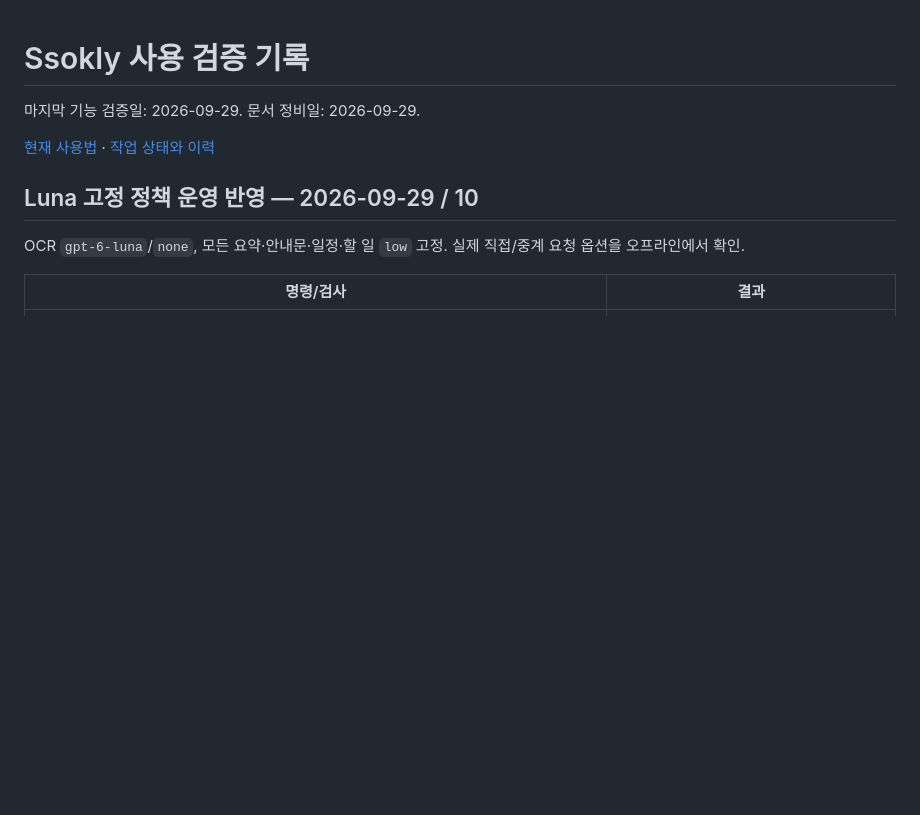
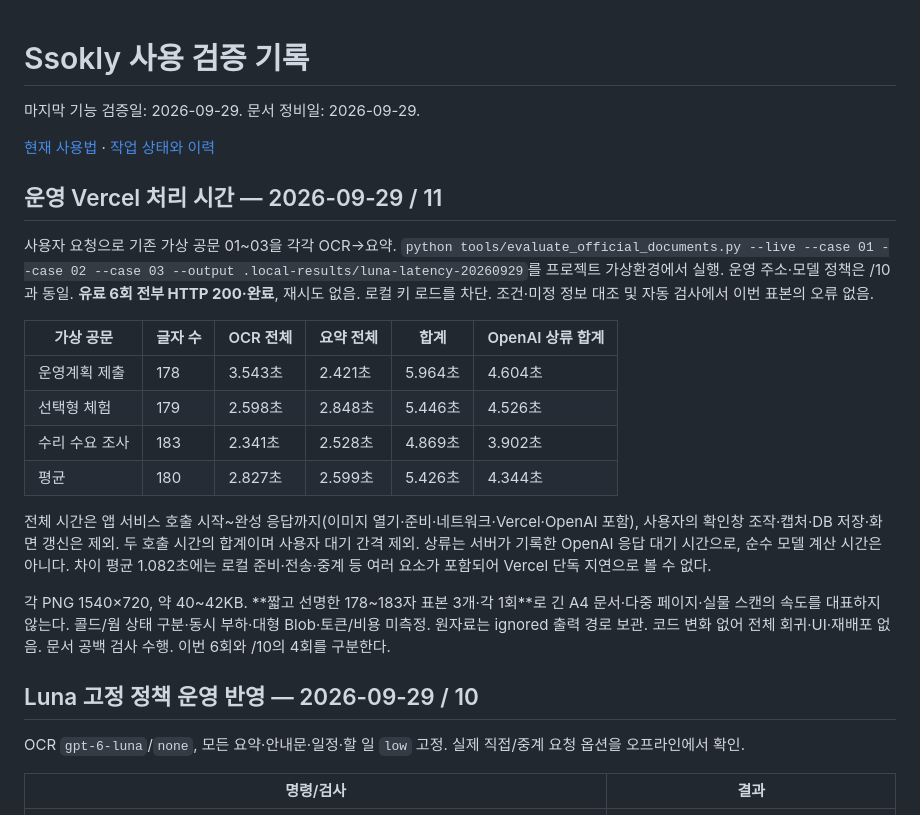
Before and after one commit to hjpapa/Ssokly, a Markdown page: VALIDATION.md, the part around the change. GitHub-like rendering; blank space fills up the shorter version.

Commit message:
Record production relay latency on synthetic notices

```diff
--- a/VALIDATION.md
+++ b/VALIDATION.md
@@ -3,6 +3,21 @@
 마지막 기능 검증일: 2026-09-29. 문서 정비일: 2026-09-29.
 
 [현재 사용법](README.md) · [작업 상태와 이력](STATUS.md)
+
+## 운영 Vercel 처리 시간 — 2026-09-29 / 11
+
+사용자 요청으로 기존 가상 공문 01~03을 각각 OCR→요약. `python tools/evaluate_official_documents.py --live --case 01 --case 02 --case 03 --output .local-results/luna-latency-20260929`를 프로젝트 가상환경에서 실행. 운영 주소·모델 정책은 /10과 동일. **유료 6회 전부 HTTP 200·완료**, 재시도 없음. 로컬 키 로드를 차단. 조건·미정 정보 대조 및 자동 검사에서 이번 표본의 오류 없음.
+
+| 가상 공문 | 글자 수 | OCR 전체 | 요약 전체 | 합계 | OpenAI 상류 합계 |
+| --- | --- | --- | --- | --- | --- |
+| 운영계획 제출 | 178 | 3.543초 | 2.421초 | 5.964초 | 4.604초 |
+| 선택형 체험 | 179 | 2.598초 | 2.848초 | 5.446초 | 4.526초 |
+| 수리 수요 조사 | 183 | 2.341초 | 2.528초 | 4.869초 | 3.902초 |
+| 평균 | 180 | 2.827초 | 2.599초 | 5.426초 | 4.344초 |
+
+전체 시간은 앱 서비스 호출 시작~완성 응답까지(이미지 열기·준비·네트워크·Vercel·OpenAI 포함), 사용자의 확인창 조작·캡처·DB 저장·화면 갱신은 제외. 두 호출 시간의 합계이며 사용자 대기 간격 제외. 상류는 서버가 기록한 OpenAI 응답 대기 시간으로, 순수 모델 계산 시간은 아니다. 차이 평균 1.082초에는 로컬 준비·전송·중계 등 여러 요소가 포함되어 Vercel 단독 지연으로 볼 수 없다.
+
+각 PNG 1540×720, 약 40~42KB. **짧고 선명한 178~183자 표본 3개·각 1회**로 긴 A4 문서·다중 페이지·실물 스캔의 속도를 대표하지 않는다. 콜드/웜 상태 구분·동시 부하·대형 Blob·토큰/비용 미측정. 원자료는 ignored 출력 경로 보관. 코드 변화 없어 전체 회귀·UI·재배포 없음. 문서 공백 검사 수행. 이번 6회와 /10의 4회를 구분한다.
 
 ## Luna 고정 정책 운영 반영 — 2026-09-29 / 10
 
```
Also changed, not shown: STATUS.md (+8 -1 lines).
